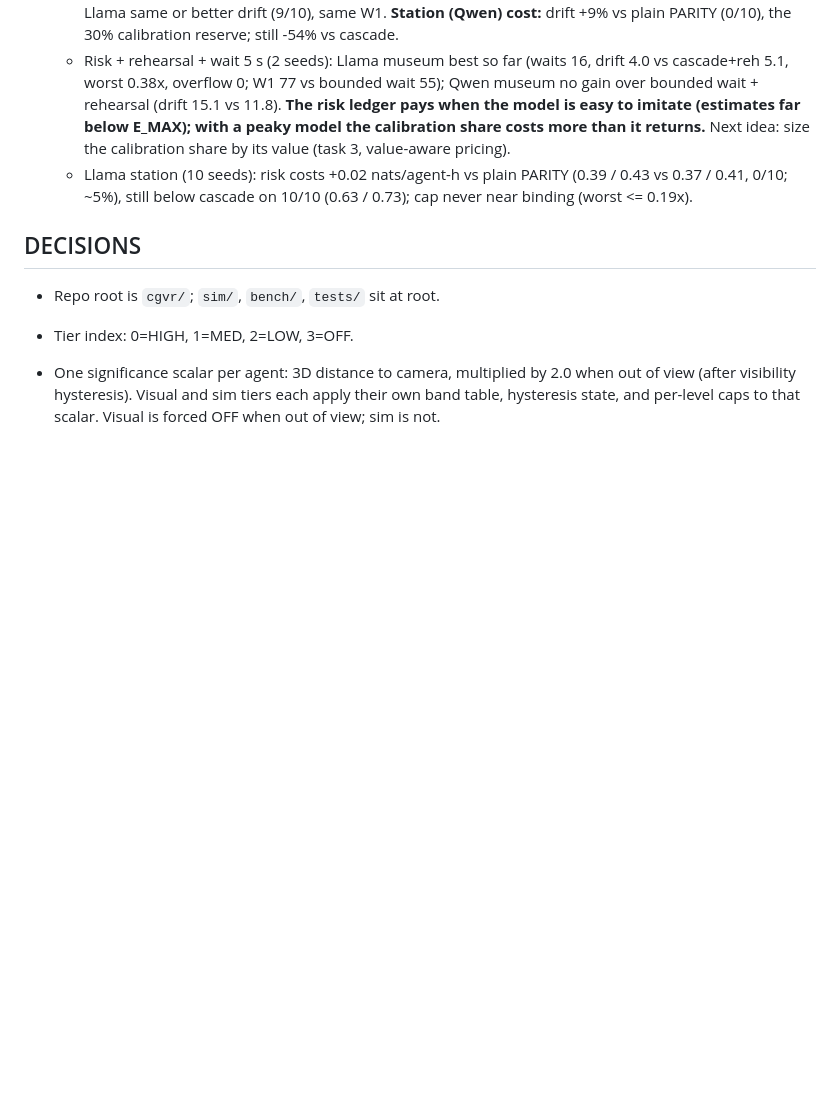
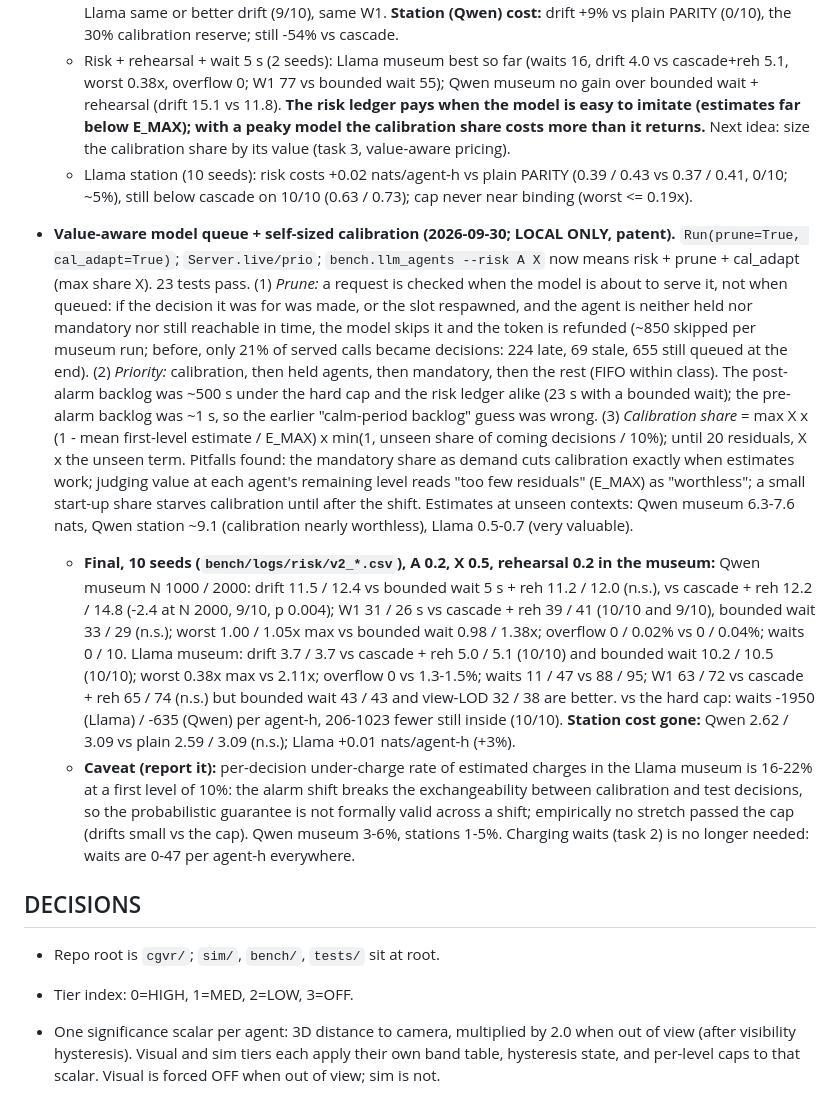
Before and after one commit to chhavi-pareek/cgvr, a Markdown page: STATE.md, the part around the change. Rendered like a GitHub page; blank space fills up the shorter version.

Commit message:
STATE: value-aware queue and self-sized calibration, 10-seed results and the shift caveat (local only)
Co-Authored-By: Claude Opus 5.5 (1M context) <noreply@anthropic.com>
Claude-Session: https://claude.ai/code/session_01MaSD4KSvNaqfvYnJgJqdAh

```diff
--- a/STATE.md
+++ b/STATE.md
@@ -406,6 +406,10 @@
   - Risk + rehearsal + wait 5 s (2 seeds): Llama museum best so far (waits 16, drift 4.0 vs cascade+reh 5.1, worst 0.38x, overflow 0; W1 77 vs bounded wait 55); Qwen museum no gain over bounded wait + rehearsal (drift 15.1 vs 11.8). **The risk ledger pays when the model is easy to imitate (estimates far below E_MAX); with a peaky model the calibration share costs more than it returns.** Next idea: size the calibration share by its value (task 3, value-aware pricing).
   - Llama station (10 seeds): risk costs +0.02 nats/agent-h vs plain PARITY (0.39 / 0.43 vs 0.37 / 0.41, 0/10; ~5%), still below cascade on 10/10 (0.63 / 0.73); cap never near binding (worst <= 0.19x).
 
+- **Value-aware model queue + self-sized calibration (2026-09-30; LOCAL ONLY, patent).** `Run(prune=True, cal_adapt=True)`; `Server.live/prio`; `bench.llm_agents --risk A X` now means risk + prune + cal_adapt (max share X). 23 tests pass. (1) *Prune:* a request is checked when the model is about to serve it, not when queued: if the decision it was for was made, or the slot respawned, and the agent is neither held nor mandatory nor still reachable in time, the model skips it and the token is refunded (~850 skipped per museum run; before, only 21% of served calls became decisions: 224 late, 69 stale, 655 still queued at the end). (2) *Priority:* calibration, then held agents, then mandatory, then the rest (FIFO within class). The post-alarm backlog was ~500 s under the hard cap and the risk ledger alike (23 s with a bounded wait); the pre-alarm backlog was ~1 s, so the earlier "calm-period backlog" guess was wrong. (3) *Calibration share* = max X x (1 - mean first-level estimate / E_MAX) x min(1, unseen share of coming decisions / 10%); until 20 residuals, X x the unseen term. Pitfalls found: the mandatory share as demand cuts calibration exactly when estimates work; judging value at each agent's remaining level reads "too few residuals" (E_MAX) as "worthless"; a small start-up share starves calibration until after the shift. Estimates at unseen contexts: Qwen museum 6.3-7.6 nats, Qwen station ~9.1 (calibration nearly worthless), Llama 0.5-0.7 (very valuable).
+  - **Final, 10 seeds (`bench/logs/risk/v2_*.csv`), A 0.2, X 0.5, rehearsal 0.2 in the museum:** Qwen museum N 1000 / 2000: drift 11.5 / 12.4 vs bounded wait 5 s + reh 11.2 / 12.0 (n.s.), vs cascade + reh 12.2 / 14.8 (-2.4 at N 2000, 9/10, p 0.004); W1 31 / 26 s vs cascade + reh 39 / 41 (10/10 and 9/10), bounded wait 33 / 29 (n.s.); worst 1.00 / 1.05x max vs bounded wait 0.98 / 1.38x; overflow 0 / 0.02% vs 0 / 0.04%; waits 0 / 10. Llama museum: drift 3.7 / 3.7 vs cascade + reh 5.0 / 5.1 (10/10) and bounded wait 10.2 / 10.5 (10/10); worst 0.38x max vs 2.11x; overflow 0 vs 1.3-1.5%; waits 11 / 47 vs 88 / 95; W1 63 / 72 vs cascade + reh 65 / 74 (n.s.) but bounded wait 43 / 43 and view-LOD 32 / 38 are better. vs the hard cap: waits -1950 (Llama) / -635 (Qwen) per agent-h, 206-1023 fewer still inside (10/10). **Station cost gone:** Qwen 2.62 / 3.09 vs plain 2.59 / 3.09 (n.s.); Llama +0.01 nats/agent-h (+3%).
+  - **Caveat (report it):** per-decision under-charge rate of estimated charges in the Llama museum is 16-22% at a first level of 10%: the alarm shift breaks the exchangeability between calibration and test decisions, so the probabilistic guarantee is not formally valid across a shift; empirically no stretch passed the cap (drifts small vs the cap). Qwen museum 3-6%, stations 1-5%. Charging waits (task 2) is no longer needed: waits are 0-47 per agent-h everywhere.
+
 ## DECISIONS
 - Repo root is `cgvr/`; `sim/`, `bench/`, `tests/` sit at root.
 - Tier index: 0=HIGH, 1=MED, 2=LOW, 3=OFF.
```
